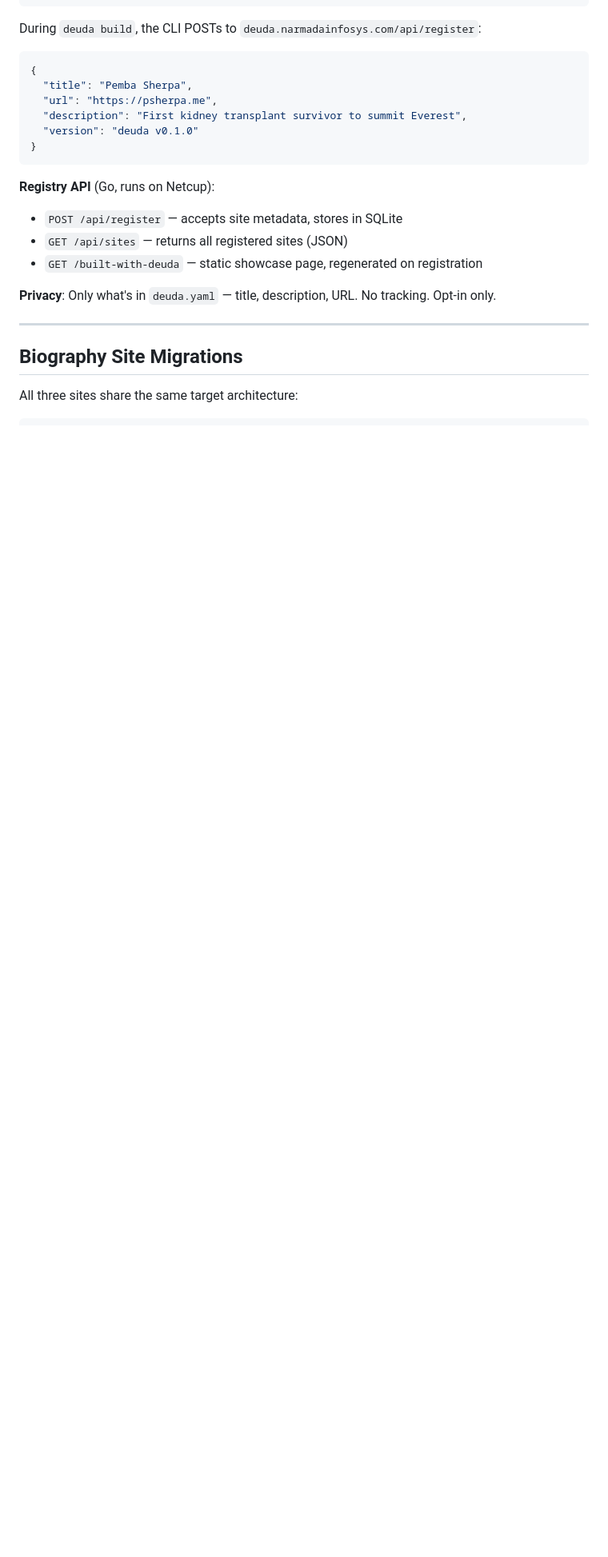
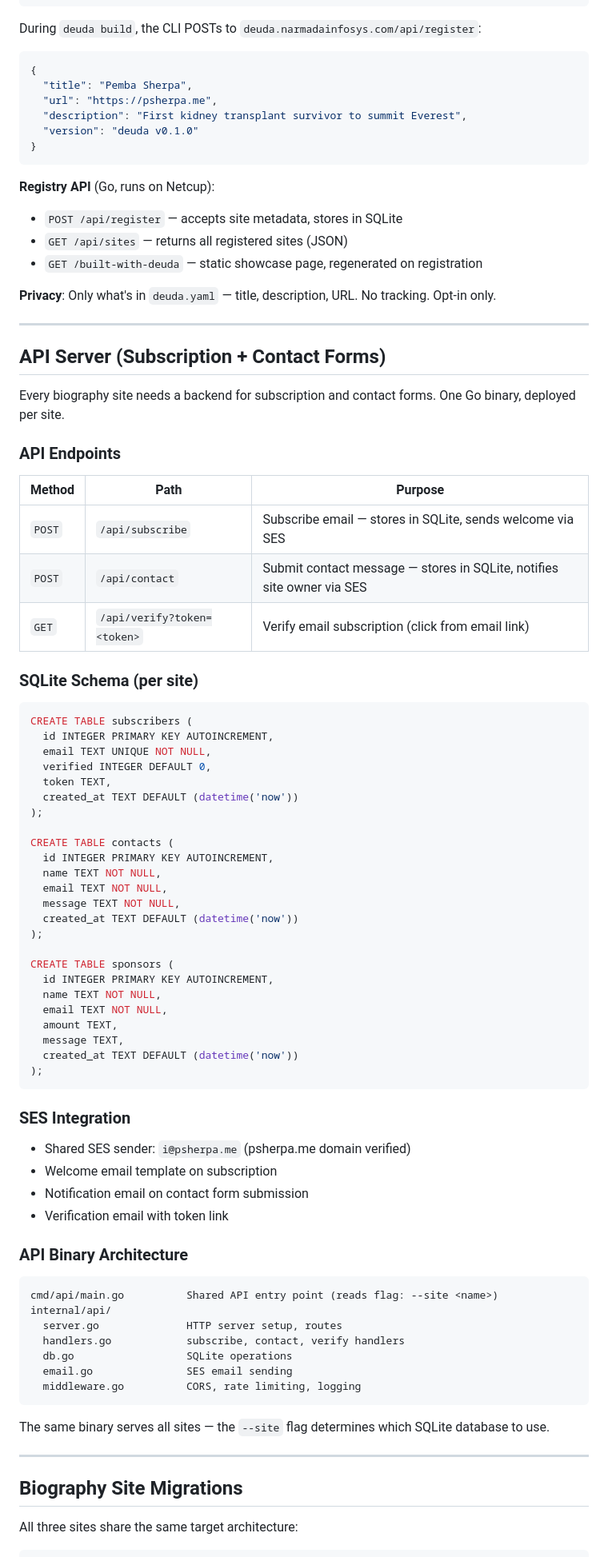
Before and after one commit to narmadainfosys/deuda, a Markdown page: PLAN.md, the part around one of its changes. Shown at 80% size. Rendered like a GitHub page; blank space fills up the shorter version.

Commit message:
Update PLAN.md: shared API, subscription+contact for all sites, domains

````diff
--- a/PLAN.md
+++ b/PLAN.md
@@ -148,6 +148,70 @@ During `deuda build`, the CLI POSTs to `deuda.narmadainfosys.com/api/register`:
 
 ---
 
+## API Server (Subscription + Contact Forms)
+
+Every biography site needs a backend for subscription and contact forms. One Go binary, deployed per site.
+
+### API Endpoints
+
+| Method | Path | Purpose |
+|--------|------|---------|
+| `POST` | `/api/subscribe` | Subscribe email — stores in SQLite, sends welcome via SES |
+| `POST` | `/api/contact` | Submit contact message — stores in SQLite, notifies site owner via SES |
+| `GET` | `/api/verify?token=<token>` | Verify email subscription (click from email link) |
+
+### SQLite Schema (per site)
+
+```sql
+CREATE TABLE subscribers (
+  id INTEGER PRIMARY KEY AUTOINCREMENT,
+  email TEXT UNIQUE NOT NULL,
+  verified INTEGER DEFAULT 0,
+  token TEXT,
+  created_at TEXT DEFAULT (datetime('now'))
+);
+
+CREATE TABLE contacts (
+  id INTEGER PRIMARY KEY AUTOINCREMENT,
+  name TEXT NOT NULL,
+  email TEXT NOT NULL,
+  message TEXT NOT NULL,
+  created_at TEXT DEFAULT (datetime('now'))
+);
+
+CREATE TABLE sponsors (
+  id INTEGER PRIMARY KEY AUTOINCREMENT,
+  name TEXT NOT NULL,
+  email TEXT NOT NULL,
+  amount TEXT,
+  message TEXT,
+  created_at TEXT DEFAULT (datetime('now'))
+);
+```
+
+### SES Integration
+
+- Shared SES sender: `i@psherpa.me` (psherpa.me domain verified)
+- Welcome email template on subscription
+- Notification email on contact form submission
+- Verification email with token link
+
+### API Binary Architecture
+
+```
+cmd/api/main.go          Shared API entry point (reads flag: --site <name>)
+internal/api/
+  server.go              HTTP server setup, routes
+  handlers.go            subscribe, contact, verify handlers
+  db.go                  SQLite operations
+  email.go               SES email sending
+  middleware.go          CORS, rate limiting, logging
+```
+
+The same binary serves all sites — the `--site` flag determines which SQLite database to use.
+
+---
+
 ## Biography Site Migrations
 
 All three sites share the same target architecture:
````
Also changed, not shown: other parts of PLAN.md (+31 -12 lines).
